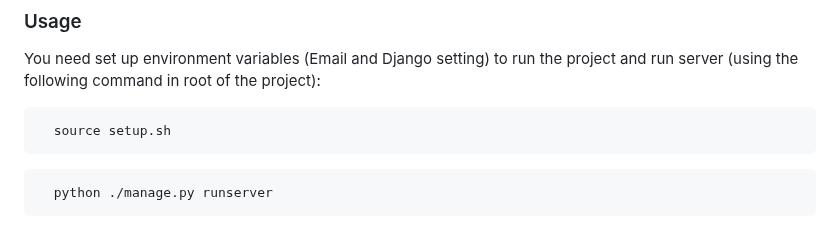
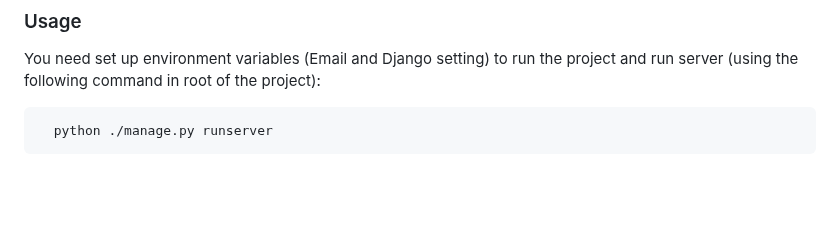
Before and after one commit to dxrkender/WalkerShop, a Markdown page: README.md, the part around the change. GitHub-like rendering; blank space fills up the shorter version.

Commit message:
📝Fix readme

````diff
--- a/README.md
+++ b/README.md
@@ -118,10 +118,6 @@ You need set up environment variables (Email and Django setting) to run the proj
 run server (using the following command in root of the project):
 
 ```shell
-  source setup.sh
-```
-
-```shell
   python ./manage.py runserver
 ```
 
````
